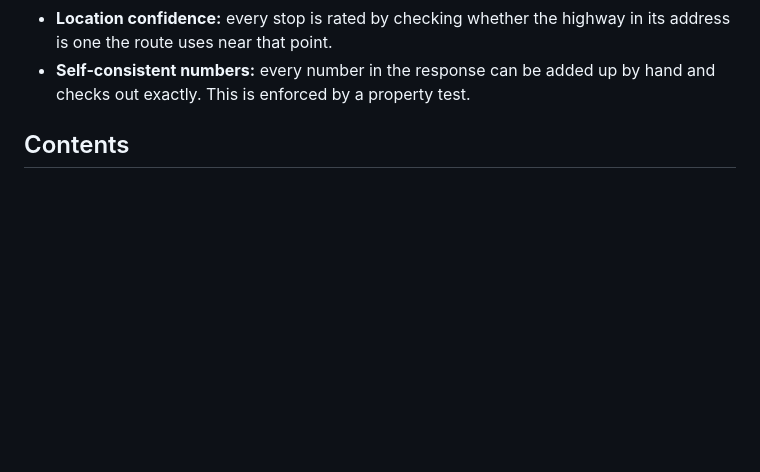
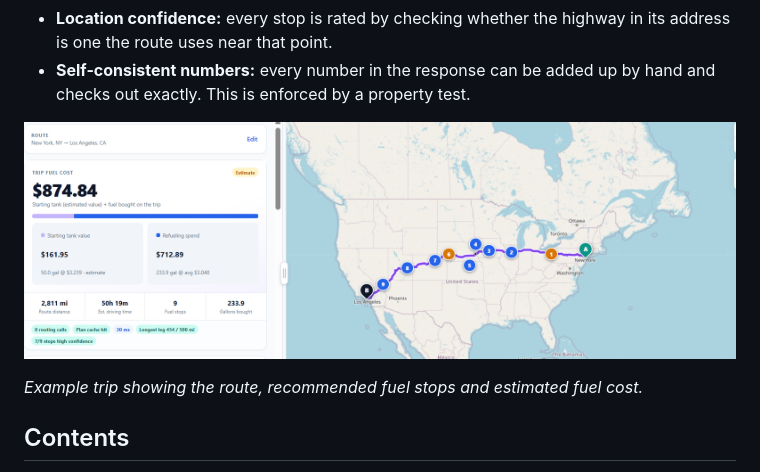
Before and after one commit to Faizanyousaf140/spotter-fuel-route-planner, a Markdown page: README.md, the part around the change. Drawn GitHub-style; pictures changed too: route_planner.png (added); blank space fills up the shorter version.

Commit message:
Add route planner screenshot to README

```diff
--- a/README.md
+++ b/README.md
@@ -14,6 +14,10 @@ Prices come from the supplied OPIS file (`fuel-prices-for-be-assessment.csv`).
 * **Fuel stops:** chosen by an exact minimum-cost dynamic programme. It is checked against an independent exhaustive solver.
 * **Location confidence:** every stop is rated by checking whether the highway in its address is one the route uses near that point.
 * **Self-consistent numbers:** every number in the response can be added up by hand and checks out exactly. This is enforced by a property test.
+
+![New York to Los Angeles fuel plan showing the cost breakdown and numbered fuel stops on the map](route_planner.png)
+
+*Example trip showing the route, recommended fuel stops and estimated fuel cost.*
 
 ## Contents
 1. [Quick start](#quick-start)
```
